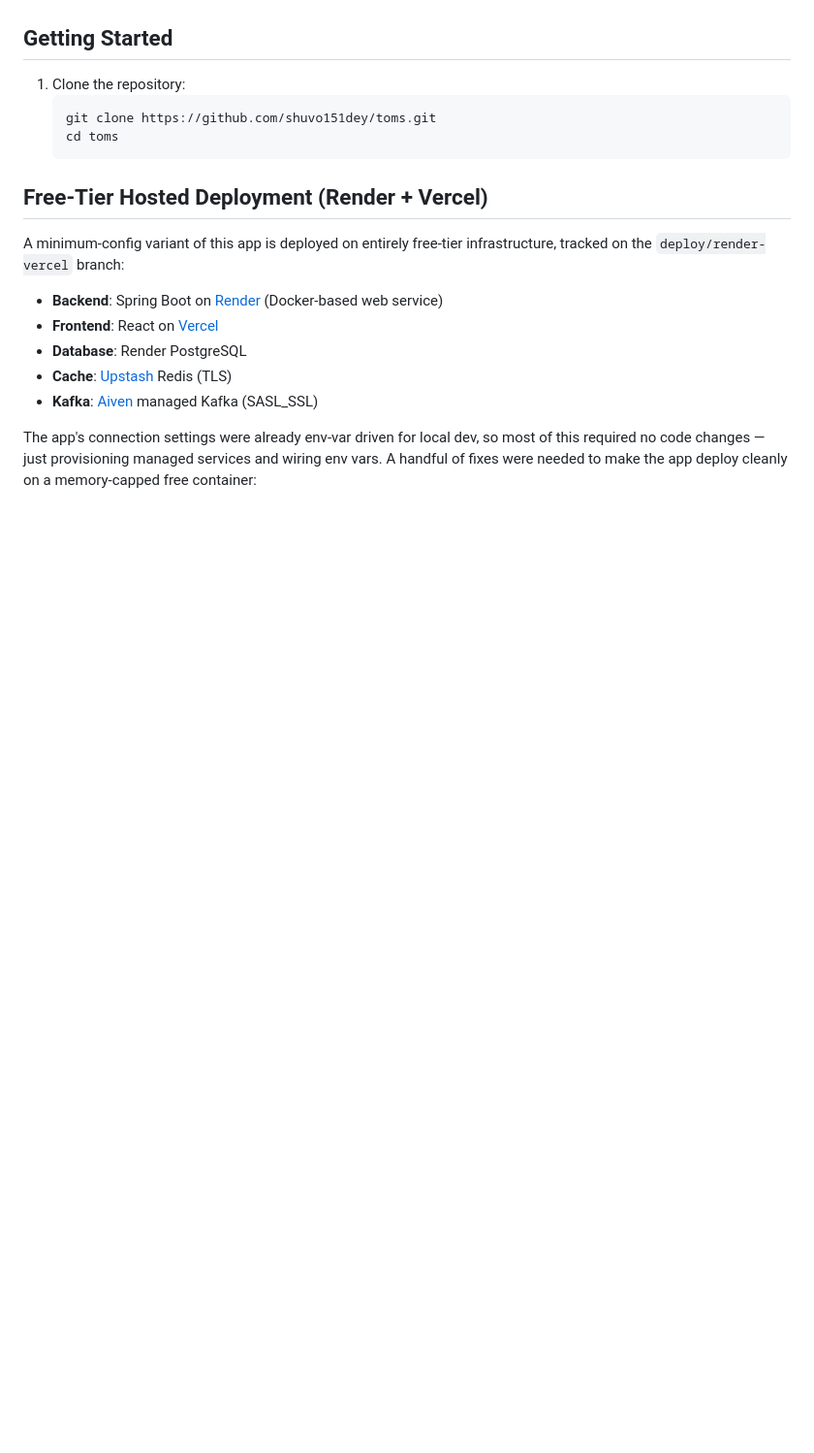
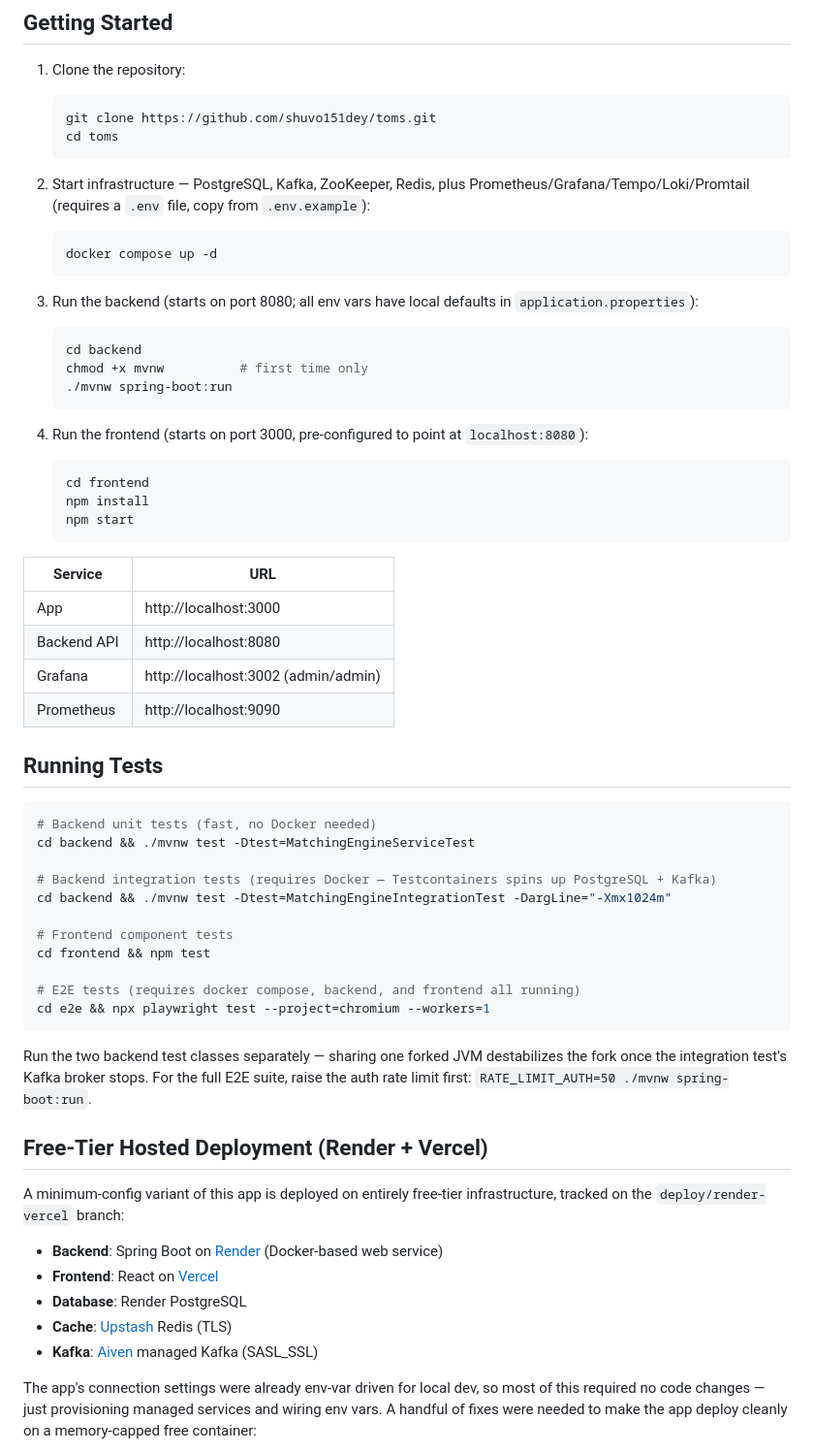
Before and after one commit to shuvo151dey/toms, a Markdown page: README.md, the part around one of its changes. Shown at 97% size. Drawn GitHub-style; blank space fills up the shorter version.

````diff
--- a/README.md
+++ b/README.md
@@ -26,6 +51,50 @@ A robust and scalable application to manage trading orders, built using **Spring
    git clone https://github.com/shuvo151dey/toms.git
    cd toms
    ```
+
+2. Start infrastructure — PostgreSQL, Kafka, ZooKeeper, Redis, plus Prometheus/Grafana/Tempo/Loki/Promtail (requires a `.env` file, copy from `.env.example`):
+   ```bash
+   docker compose up -d
+   ```
+
+3. Run the backend (starts on port 8080; all env vars have local defaults in `application.properties`):
+   ```bash
+   cd backend
+   chmod +x mvnw          # first time only
+   ./mvnw spring-boot:run
+   ```
+
+4. Run the frontend (starts on port 3000, pre-configured to point at `localhost:8080`):
+   ```bash
+   cd frontend
+   npm install
+   npm start
+   ```
+
+| Service | URL |
+|---|---|
+| App | http://localhost:3000 |
+| Backend API | http://localhost:8080 |
+| Grafana | http://localhost:3002 (admin/admin) |
+| Prometheus | http://localhost:9090 |
+
+## Running Tests
+
+```bash
+# Backend unit tests (fast, no Docker needed)
+cd backend && ./mvnw test -Dtest=MatchingEngineServiceTest
+
+# Backend integration tests (requires Docker — Testcontainers spins up PostgreSQL + Kafka)
+cd backend && ./mvnw test -Dtest=MatchingEngineIntegrationTest -DargLine="-Xmx1024m"
+
+# Frontend component tests
+cd frontend && npm test
+
+# E2E tests (requires docker compose, backend, and frontend all running)
+cd e2e && npx playwright test --project=chromium --workers=1
+```
+
+Run the two backend test classes separately — sharing one forked JVM destabilizes the fork once the integration test's Kafka broker stops. For the full E2E suite, raise the auth rate limit first: `RATE_LIMIT_AUTH=50 ./mvnw spring-boot:run`.
 
 ## Free-Tier Hosted Deployment (Render + Vercel)
 
````
Also changed, not shown: other parts of README.md (+47 -14 lines).
